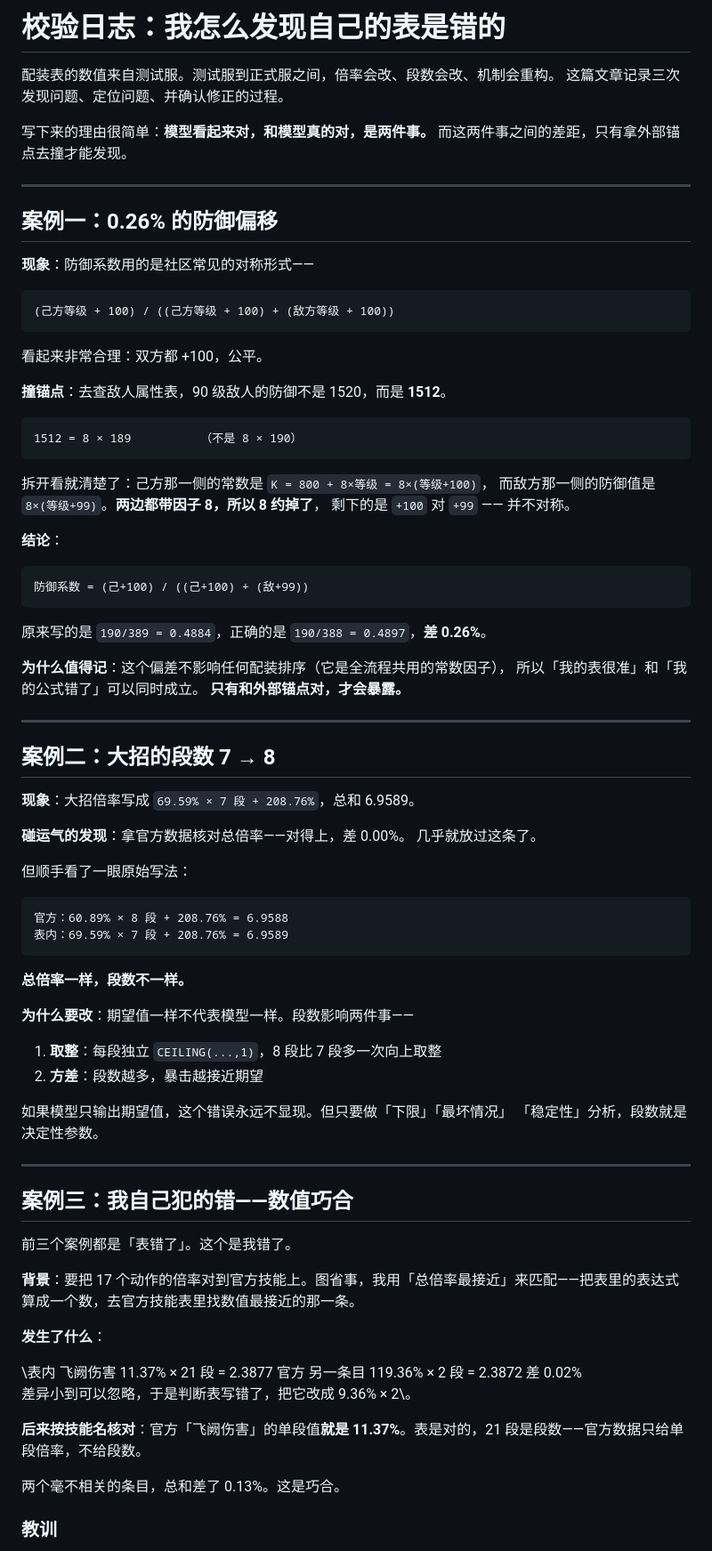
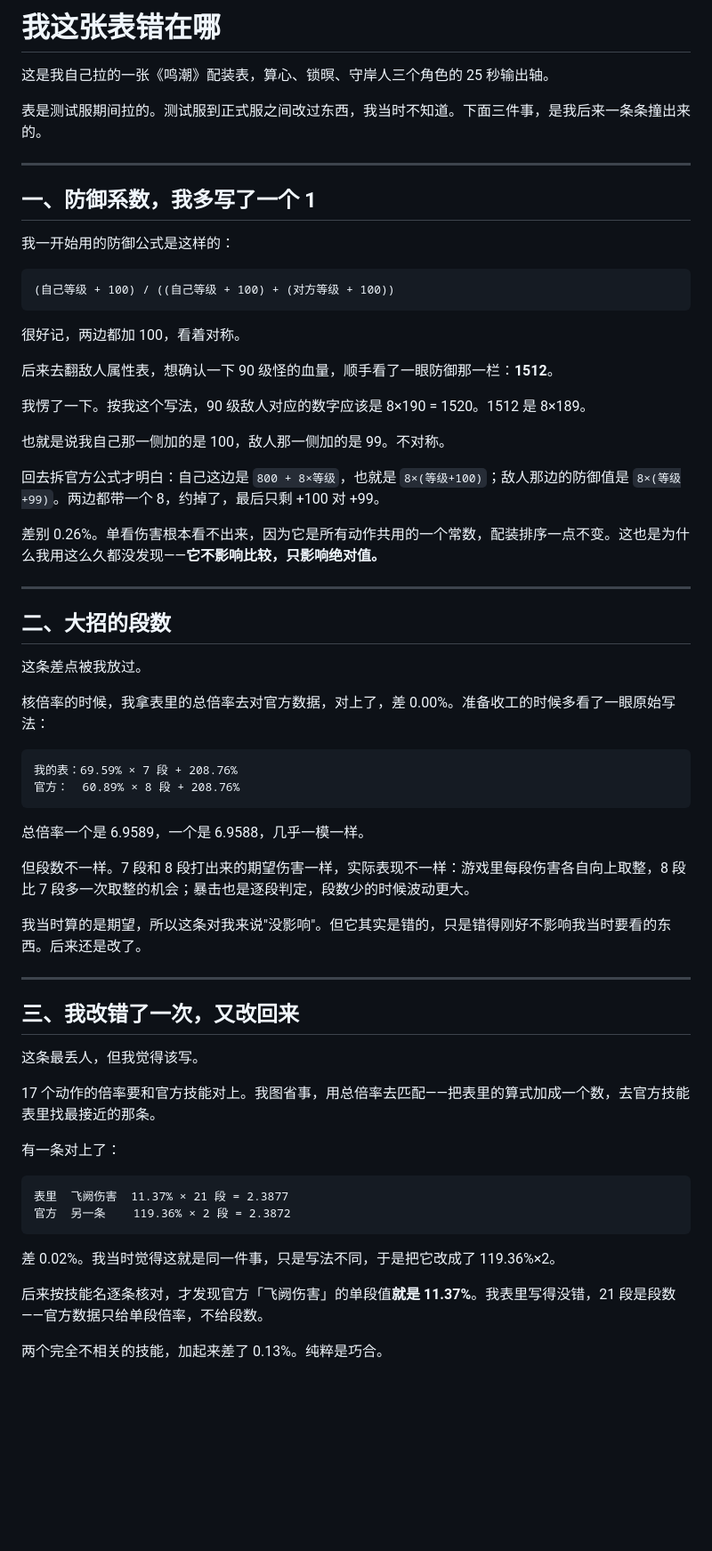
Before and after one commit to Loveletter2/game-numerics-toolkit, a Markdown page: docs/validation-log.md, the part around one of its changes. Shown at 89% size. GitHub-like rendering; blank space fills up the shorter version.

Commit message:
docs: lead with the WuWa work; rewrite the validation log in first person
The four-part template (phenomenon / result / conclusion / lesson) read
like a report. Rewritten as three things that actually happened, in the
order they happened, including the one I got wrong.

````diff
--- a/docs/validation-log.md
+++ b/docs/validation-log.md
@@ -1,89 +1,68 @@
-# 校验日志：我怎么发现自己的表是错的
+# 我这张表错在哪
 
-配装表的数值来自测试服。测试服到正式服之间，倍率会改、段数会改、机制会重构。
-这篇文章记录三次发现问题、定位问题、并确认修正的过程。
+这是我自己拉的一张《鸣潮》配装表，算心、锁暝、守岸人三个角色的 25 秒输出轴。
 
-写下来的理由很简单：**模型看起来对，和模型真的对，是两件事。**
-而这两件事之间的差距，只有拿外部锚点去撞才能发现。
+表是测试服期间拉的。测试服到正式服之间改过东西，我当时不知道。下面三件事，是我后来一条条撞出来的。
 
 ---
 
-## 案例一：0.26% 的防御偏移
+## 一、防御系数，我多写了一个 1
 
-**现象**：防御系数用的是社区常见的对称形式——
+我一开始用的防御公式是这样的：
 
 ```
-(己方等级 + 100) / ((己方等级 + 100) + (敌方等级 + 100))
+(自己等级 + 100) / ((自己等级 + 100) + (对方等级 + 100))
 ```
 
-看起来非常合理：双方都 +100，公平。
+很好记，两边都加 100，看着对称。
 
-**撞锚点**：去查敌人属性表，90 级敌人的防御不是 1520，而是 **1512**。
+后来去翻敌人属性表，想确认一下 90 级怪的血量，顺手看了一眼防御那一栏：**1512**。
 
-```
-1512 = 8 × 189          （不是 8 × 190）
-```
+我愣了一下。按我这个写法，90 级敌人对应的数字应该是 8×190 = 1520。1512 是 8×189。
 
-拆开看就清楚了：己方那一侧的常数是 `K = 800 + 8×等级 = 8×(等级+100)`，
-而敌方那一侧的防御值是 `8×(等级+99)`。**两边都带因子 8，所以 8 约掉了**，
-剩下的是 `+100` 对 `+99` —— 并不对称。
+也就是说我自己那一侧加的是 100，敌人那一侧加的是 99。不对称。
 
-**结论**：
+回去拆官方公式才明白：自己这边是 `800 + 8×等级`，也就是 `8×(等级+100)`；敌人那边的防御值是 `8×(等级+99)`。两边都带一个 8，约掉了，最后只剩 +100 对 +99。
 
-```
-防御系数 = (己+100) / ((己+100) + (敌+99))
-```
-
-原来写的是 `190/389 = 0.4884`，正确的是 `190/388 = 0.4897`，**差 0.26%**。
-
-**为什么值得记**：这个偏差不影响任何配装排序（它是全流程共用的常数因子），
-所以「我的表很准」和「我的公式错了」可以同时成立。
-**只有和外部锚点对，才会暴露。**
+差别 0.26%。单看伤害根本看不出来，因为它是所有动作共用的一个常数，配装排序一点不变。这也是为什么我用这么久都没发现——**它不影响比较，只影响绝对值。**
 
 ---
 
-## 案例二：大招的段数 7 → 8
+## 二、大招的段数
 
-**现象**：大招倍率写成 `69.59% × 7 段 + 208.76%`，总和 6.9589。
+这条差点被我放过。
 
-**碰运气的发现**：拿官方数据核对总倍率——对得上，差 0.00%。
-几乎就放过这条了。
-
-但顺手看了一眼原始写法：
+核倍率的时候，我拿表里的总倍率去对官方数据，对上了，差 0.00%。准备收工的时候多看了一眼原始写法：
 
 ```
-官方：60.89% × 8 段 + 208.76% = 6.9588
-表内：69.59% × 7 段 + 208.76% = 6.9589
+我的表：69.59% × 7 段 + 208.76%
+官方：  60.89% × 8 段 + 208.76%
 ```
 
-**总倍率一样，段数不一样。**
+总倍率一个是 6.9589，一个是 6.9588，几乎一模一样。
 
-**为什么要改**：期望值一样不代表模型一样。段数影响两件事——
+但段数不一样。7 段和 8 段打出来的期望伤害一样，实际表现不一样：游戏里每段伤害各自向上取整，8 段比 7 段多一次取整的机会；暴击也是逐段判定，段数少的时候波动更大。
 
-1. **取整**：每段独立 `CEILING(...,1)`，8 段比 7 段多一次向上取整
-2. **方差**：段数越多，暴击越接近期望
-
-如果模型只输出期望值，这个错误永远不显现。但只要做「下限」「最坏情况」
-「稳定性」分析，段数就是决定性参数。
+我当时算的是期望，所以这条对我来说"没影响"。但它其实是错的，只是错得刚好不影响我当时要看的东西。后来还是改了。
 
 ---
 
-## 案例三：我自己犯的错——数值巧合
+## 三、我改错了一次，又改回来
 
-前三个案例都是「表错了」。这个是我错了。
+这条最丢人，但我觉得该写。
 
-**背景**：要把 17 个动作的倍率对到官方技能上。图省事，我用「总倍率最接近」来匹配——把表里的表达式算成一个数，去官方技能表里找数值最接近的那一条。
+17 个动作的倍率要和官方技能对上。我图省事，用总倍率去匹配——把表里的算式加成一个数，去官方技能表里找最接近的那条。
 
-**发生了什么**：
+有一条对上了：
 
-\表内  飞阙伤害   11.37% × 21 段 = 2.3877
-官方  另一条目  119.36% × 2 段 = 2.3872      差 0.02%
-\
-差异小到可以忽略，于是判断表写错了，把它改成 	9.36% × 2\。
+```
+表里  飞阙伤害  11.37% × 21 段 = 2.3877
+官方  另一条    119.36% × 2 段 = 2.3872
+```
 
-**后来按技能名核对**：官方「飞阙伤害」的单段值**就是 11.37%**。表是对的，21 段是段数——官方数据只给单段倍率，不给段数。
+差 0.02%。我当时觉得这就是同一件事，只是写法不同，于是把它改成了 119.36%×2。
 
-两个毫不相关的条目，总和差了 0.13%。这是巧合。
+后来按技能名逐条核对，才发现官方「飞阙伤害」的单段值**就是 11.37%**。我表里写得没错，21 段是段数——官方数据只给单段倍率，不给段数。
 
-### 教训
+两个完全不相关的技能，加起来差了 0.13%。纯粹是巧合。
 
````
Also changed, not shown: other parts of docs/validation-log.md (+17 -36 lines).
